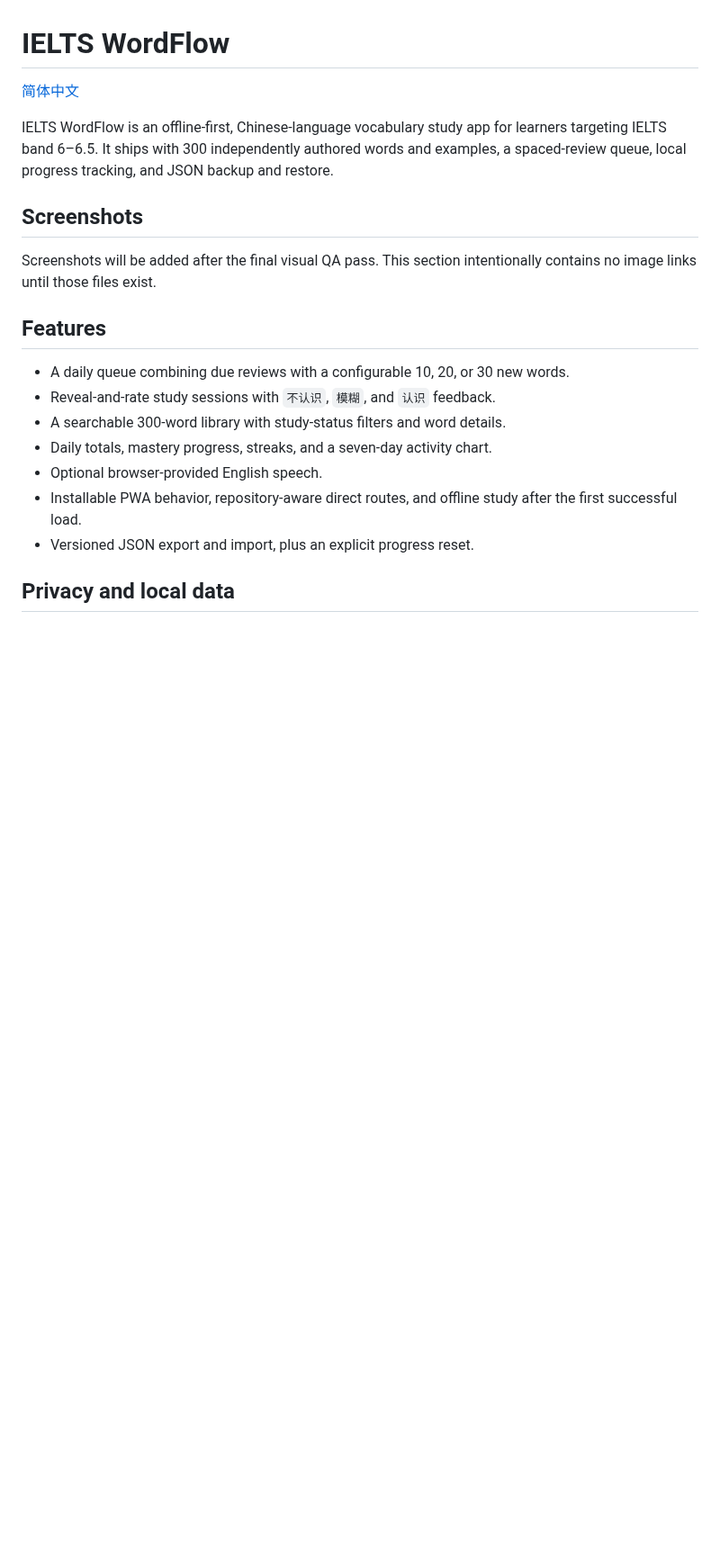
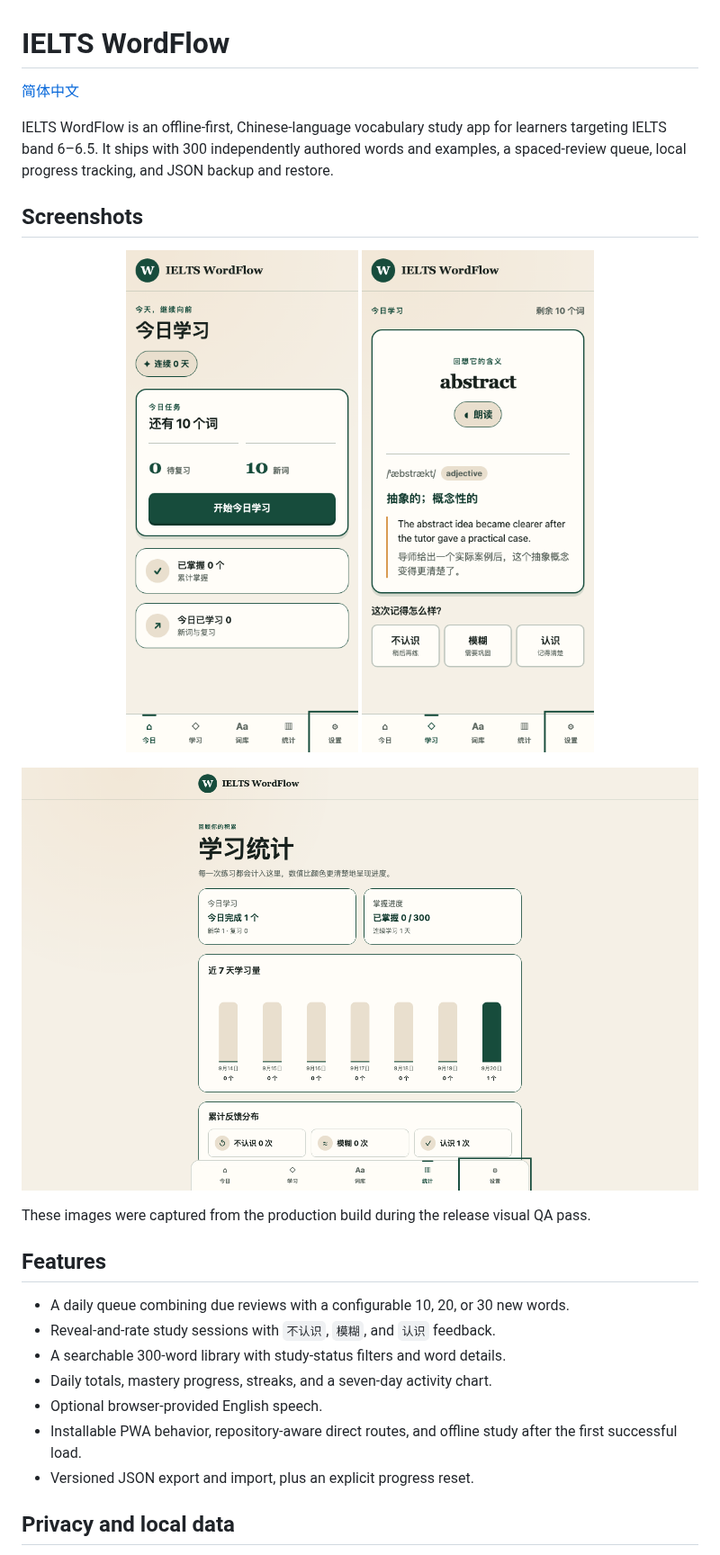
Before and after one commit to ShiHuiwen-creat/ielts-wordflow, a Markdown page: README.md, the part around the change. Shown at 90% size. GitHub-like rendering; pictures changed too: docs/screenshots/stats-desktop.png (added), docs/screenshots/study-mobile.png (added), docs/screenshots/today-mobile.png (added); blank space fills up the shorter version.

Commit message:
docs: add verified product screenshots

```diff
--- a/README.md
+++ b/README.md
@@ -6,7 +6,14 @@ IELTS WordFlow is an offline-first, Chinese-language vocabulary study app for le
 
 ## Screenshots
 
-Screenshots will be added after the final visual QA pass. This section intentionally contains no image links until those files exist.
+<p align="center">
+  <img src="docs/screenshots/today-mobile.png" alt="Today page at a 390 by 844 mobile viewport" width="300">
+  <img src="docs/screenshots/study-mobile.png" alt="Study page with a revealed answer and three written rating choices at a 390 by 844 mobile viewport" width="300">
+</p>
+
+![Statistics page at a 1440 by 900 desktop viewport](docs/screenshots/stats-desktop.png)
+
+These images were captured from the production build during the release visual QA pass.
 
 ## Features
 
```
Also changed, not shown: README.zh-CN.md (+8 -1 lines), 3 other files.
